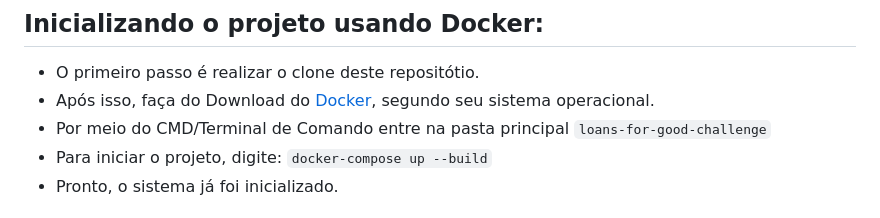
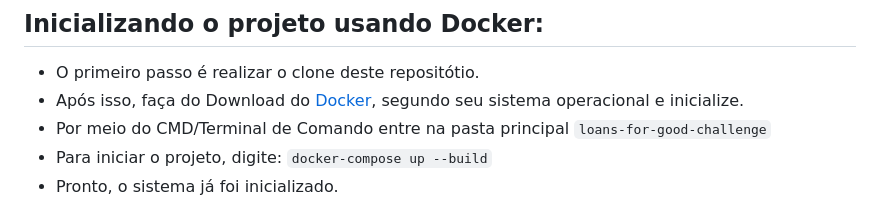
Before and after one commit to thaazevedo/challenge-django-consultant, a Markdown page: README.md, the part around the change. Rendered like a GitHub page.

```diff
--- a/README.md
+++ b/README.md
@@ -4,7 +4,7 @@
 ## Inicializando o projeto usando Docker:
 
 - O primeiro passo é realizar o clone deste repositótio.
-- Após isso, faça do Download do [Docker](https://www.docker.com/products/docker-desktop/), segundo seu sistema operacional.
+- Após isso, faça do Download do [Docker](https://www.docker.com/products/docker-desktop/), segundo seu sistema operacional e inicialize.
 - Por meio do CMD/Terminal de Comando entre na pasta principal
 ``
 loans-for-good-challenge
```
